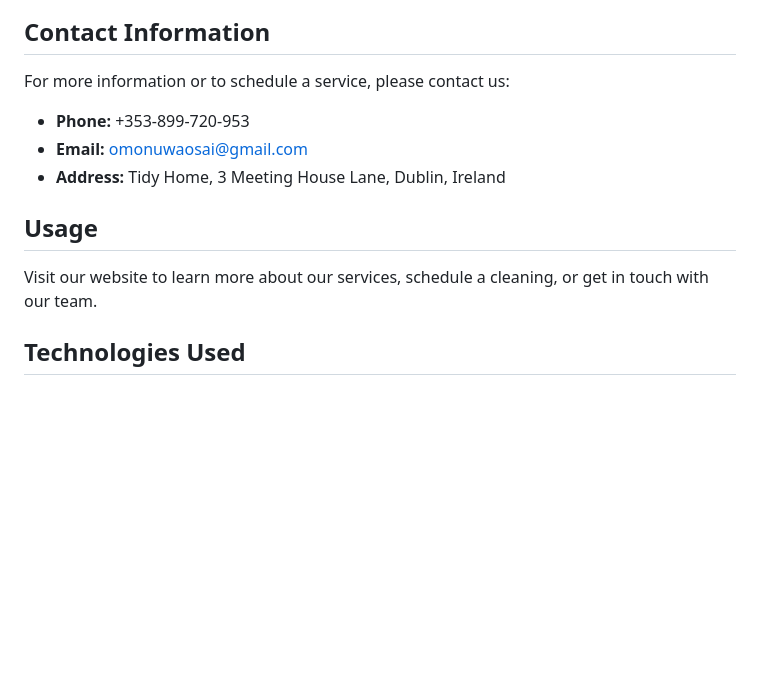
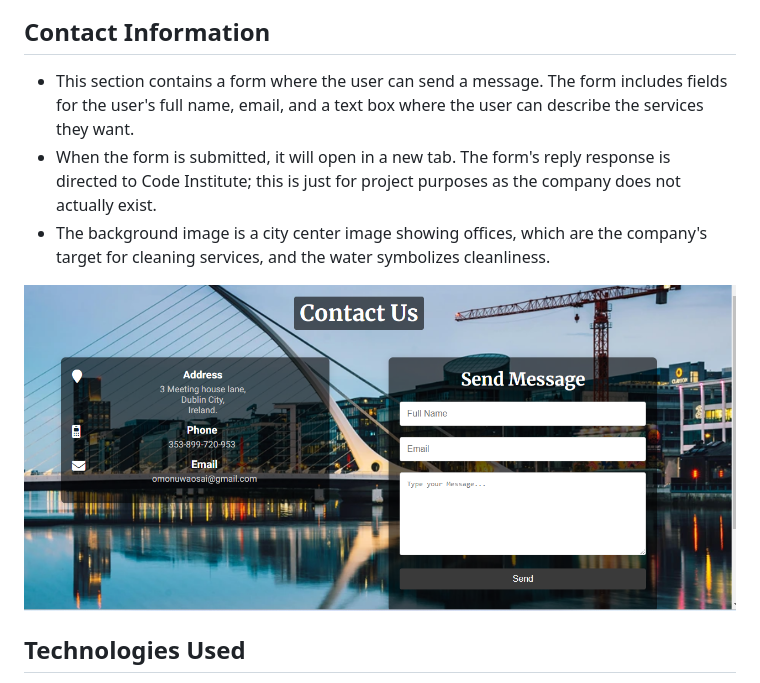
Before and after one commit to desmond0147/tidyhome-services, a Markdown page: README.md, the part around the change. GitHub-like rendering; pictures changed too: assets/images/contactus-image.png (added); blank space fills up the shorter version.

Commit message:
Add image and text to service readme section

```diff
--- a/README.md
+++ b/README.md
@@ -54,15 +54,13 @@
 
 ## Contact Information
 
-For more information or to schedule a service, please contact us:
+- This section contains a form where the user can send a message. The form includes fields for the user's full name, email, and a text box where the user can describe the services they want.
+- When the form is submitted, it will open in a new tab. The form's reply response is directed to Code Institute; this is just for project purposes as the company does not actually exist.
+- The background image is a city center image showing offices, which are the company's target for cleaning services, and the water symbolizes cleanliness.
 
-- **Phone:** +353-899-720-953
-- **Email:** omonuwaosai@gmail.com
-- **Address:** Tidy Home, 3 Meeting House Lane, Dublin, Ireland
+![image](./assets/images/contactus-image.png)
 
-## Usage
 
-Visit our website to learn more about our services, schedule a cleaning, or get in touch with our team.
 
 ## Technologies Used
 
```
